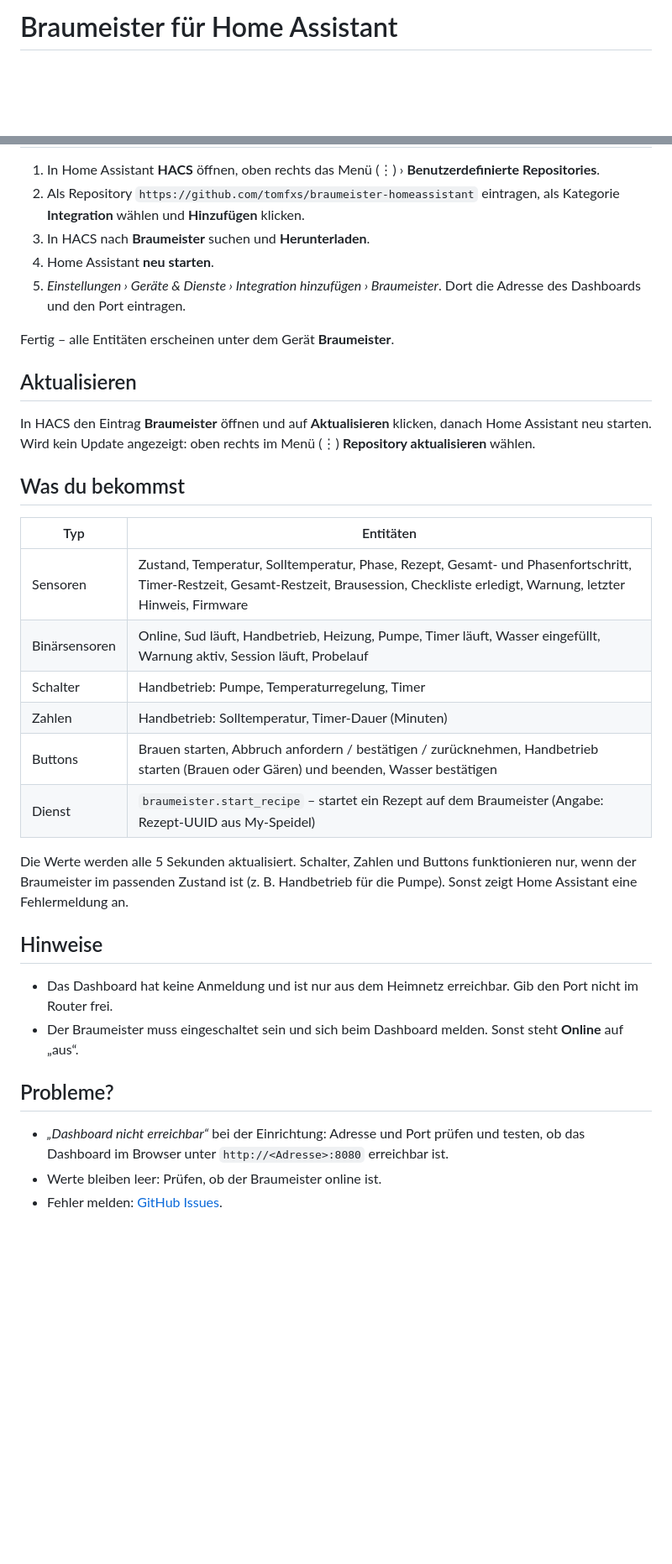
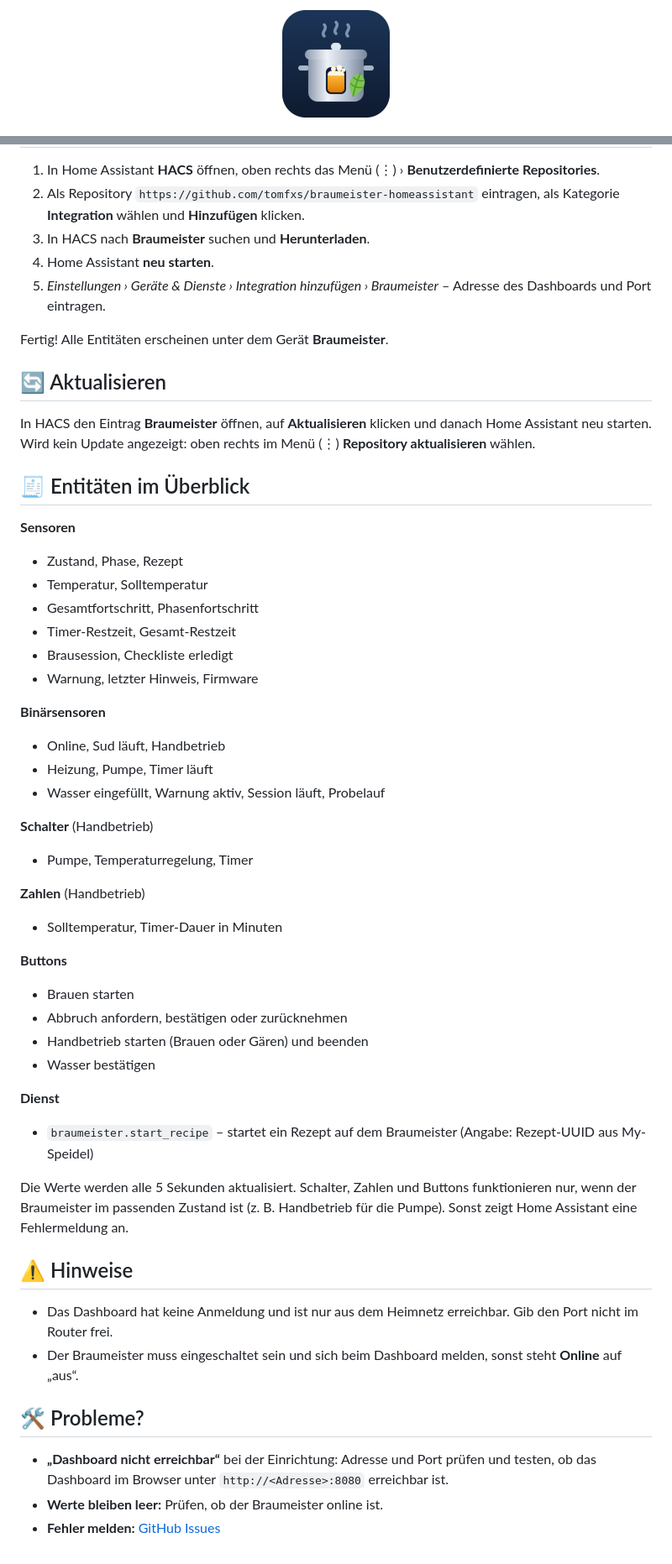
Before and after one commit to tomfxs/braumeister-homeassistant, a Markdown page: README.md, 2 parts joined by grey strips. Shown at 84% size. Rendered like a GitHub page; pictures changed too: images/icon.png (added); blank space fills up the shorter version.

Commit message:
docs: README überarbeitet mit Logo und Screenshots, Version 1.1.2
Co-Authored-By: Claude Sonnet 5.5 <noreply@anthropic.com>

```diff
--- a/README.md
+++ b/README.md
@@ -1,2 +1,4 @@
-# Braumeister für Home Assistant
+<p align="center">
+  <img src="https://raw.githubusercontent.com/tomfxs/braumeister-homeassistant/main/images/icon.png" width="128" alt="Braumeister">
+</p>
 
@@ -18,41 +36,56 @@ Dashboard mit dem aktuellen Brauverlauf bauen.
 
 1. In Home Assistant **HACS** öffnen, oben rechts das Menü (⋮) › **Benutzerdefinierte Repositories**.
-2. Als Repository `https://github.com/tomfxs/braumeister-homeassistant` eintragen, als Kategorie **Integration** wählen
-   und **Hinzufügen** klicken.
+2. Als Repository `https://github.com/tomfxs/braumeister-homeassistant` eintragen, als Kategorie **Integration** wählen und **Hinzufügen** klicken.
 3. In HACS nach **Braumeister** suchen und **Herunterladen**.
 4. Home Assistant **neu starten**.
-5. *Einstellungen › Geräte & Dienste › Integration hinzufügen › Braumeister*. Dort die Adresse des Dashboards und den
-   Port eintragen.
+5. *Einstellungen › Geräte & Dienste › Integration hinzufügen › Braumeister* – Adresse des Dashboards und Port eintragen.
 
-Fertig – alle Entitäten erscheinen unter dem Gerät **Braumeister**.
+Fertig! Alle Entitäten erscheinen unter dem Gerät **Braumeister**.
 
-## Aktualisieren
+## 🔄 Aktualisieren
 
-In HACS den Eintrag **Braumeister** öffnen und auf **Aktualisieren** klicken, danach Home Assistant neu starten.
+In HACS den Eintrag **Braumeister** öffnen, auf **Aktualisieren** klicken und danach Home Assistant neu starten.
 Wird kein Update angezeigt: oben rechts im Menü (⋮) **Repository aktualisieren** wählen.
 
-## Was du bekommst
+## 🧾 Entitäten im Überblick
 
-| Typ | Entitäten |
-|---|---|
-| Sensoren | Zustand, Temperatur, Solltemperatur, Phase, Rezept, Gesamt- und Phasenfortschritt, Timer-Restzeit, Gesamt-Restzeit, Brausession, Checkliste erledigt, Warnung, letzter Hinweis, Firmware |
-| Binärsensoren | Online, Sud läuft, Handbetrieb, Heizung, Pumpe, Timer läuft, Wasser eingefüllt, Warnung aktiv, Session läuft, Probelauf |
-| Schalter | Handbetrieb: Pumpe, Temperaturregelung, Timer |
-| Zahlen | Handbetrieb: Solltemperatur, Timer-Dauer (Minuten) |
-| Buttons | Brauen starten, Abbruch anfordern / bestätigen / zurücknehmen, Handbetrieb starten (Brauen oder Gären) und beenden, Wasser bestätigen |
-| Dienst | `braumeister.start_recipe` – startet ein Rezept auf dem Braumeister (Angabe: Rezept-UUID aus My-Speidel) |
+**Sensoren**
+- Zustand, Phase, Rezept
+- Temperatur, Solltemperatur
+- Gesamtfortschritt, Phasenfortschritt
+- Timer-Restzeit, Gesamt-Restzeit
+- Brausession, Checkliste erledigt
+- Warnung, letzter Hinweis, Firmware
 
-Die Werte werden alle 5 Sekunden aktualisiert. Schalter, Zahlen und Buttons funktionieren nur, wenn der Braumeister
-im passenden Zustand ist (z. B. Handbetrieb für die Pumpe). Sonst zeigt Home Assistant eine Fehlermeldung an.
+**Binärsensoren**
+- Online, Sud läuft, Handbetrieb
+- Heizung, Pumpe, Timer läuft
+- Wasser eingefüllt, Warnung aktiv, Session läuft, Probelauf
 
-## Hinweise
+**Schalter** (Handbetrieb)
+- Pumpe, Temperaturregelung, Timer
+
+**Zahlen** (Handbetrieb)
+- Solltemperatur, Timer-Dauer in Minuten
+
+**Buttons**
+- Brauen starten
+- Abbruch anfordern, bestätigen oder zurücknehmen
+- Handbetrieb starten (Brauen oder Gären) und beenden
+- Wasser bestätigen
+
+**Dienst**
+- `braumeister.start_recipe` – startet ein Rezept auf dem Braumeister (Angabe: Rezept-UUID aus My-Speidel)
+
+Die Werte werden alle 5 Sekunden aktualisiert. Schalter, Zahlen und Buttons funktionieren nur, wenn der Braumeister im passenden Zustand ist (z. B. Handbetrieb für die Pumpe). Sonst zeigt Home Assistant eine Fehlermeldung an.
+
+## ⚠️ Hinweise
 
 - Das Dashboard hat keine Anmeldung und ist nur aus dem Heimnetz erreichbar. Gib den Port nicht im Router frei.
-- Der Braumeister muss eingeschaltet sein und sich beim Dashboard melden. Sonst steht **Online** auf „aus“.
+- Der Braumeister muss eingeschaltet sein und sich beim Dashboard melden, sonst steht **Online** auf „aus“.
 
-## Probleme?
+## 🛠️ Probleme?
 
-- *„Dashboard nicht erreichbar“* bei der Einrichtung: Adresse und Port prüfen und testen, ob das Dashboard im Browser
-  unter `http://<Adresse>:8080` erreichbar ist.
-- Werte bleiben leer: Prüfen, ob der Braumeister online ist.
-- Fehler melden: [GitHub Issues](https://github.com/tomfxs/braumeister-homeassistant/issues).
+- **„Dashboard nicht erreichbar“** bei der Einrichtung: Adresse und Port prüfen und testen, ob das Dashboard im Browser unter `http://<Adresse>:8080` erreichbar ist.
+- **Werte bleiben leer:** Prüfen, ob der Braumeister online ist.
+- **Fehler melden:** [GitHub Issues](https://github.com/tomfxs/braumeister-homeassistant/issues)
```
Also changed, not shown: other parts of README.md (+26 -10 lines), images/sensoren.png (added), images/steuerung.png (added), 1 other file.
